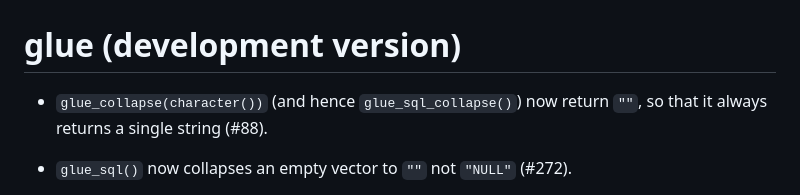
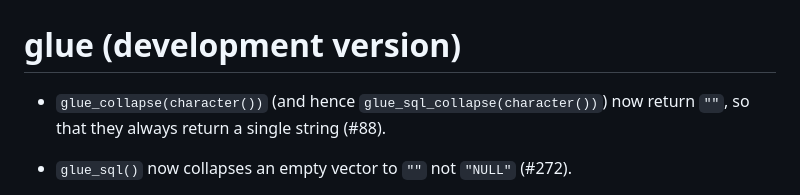
Before and after one commit to tidyverse/glue, a Markdown page: NEWS.md, the part around the change. GitHub-like rendering.

Commit message:
Tweak NEWS

```diff
--- a/NEWS.md
+++ b/NEWS.md
@@ -1,7 +1,7 @@
 # glue (development version)
 
-* `glue_collapse(character())` (and hence `glue_sql_collapse()`) now return
-  `""`, so that it always returns a single string (#88).
+* `glue_collapse(character())` (and hence `glue_sql_collapse(character())`) now
+  return `""`, so that they always return a single string (#88).
 
 * `glue_sql()` now collapses an empty vector to `""` not `"NULL"` (#272).
 
```
